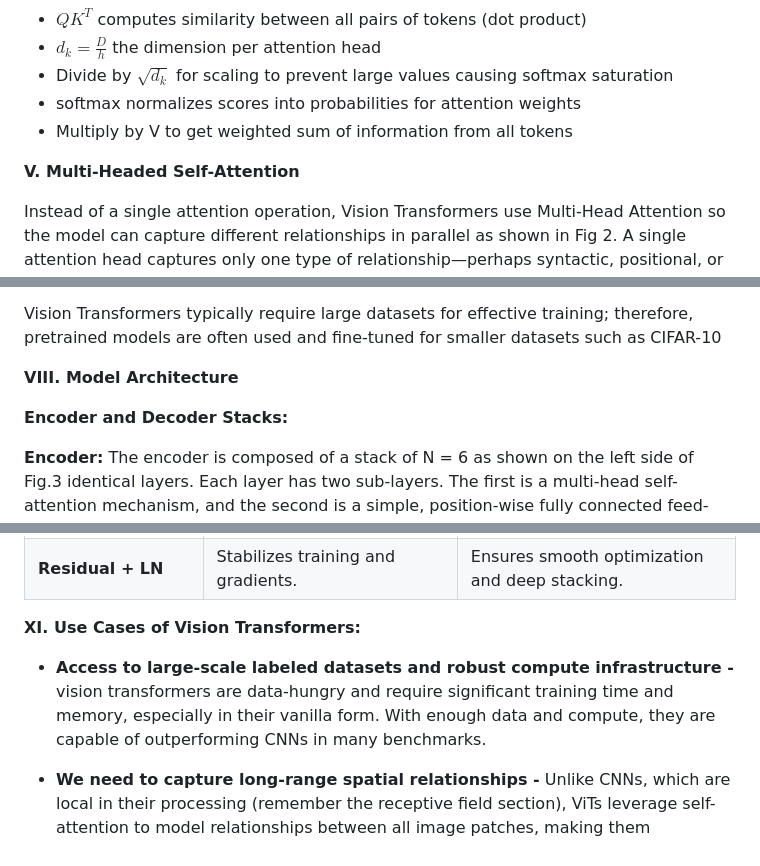
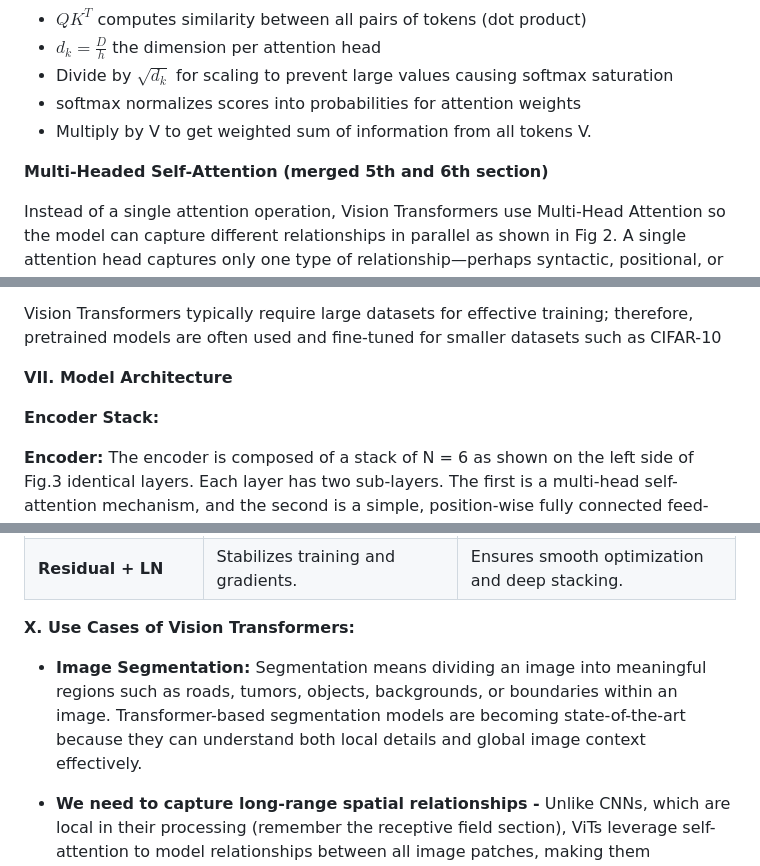
Before and after one commit to virtual-labs/exp-transformers-vision-dei, a Markdown page: experiment/theory.md, 3 parts joined by grey strips. GitHub-like rendering.

Commit message:
update *.md wrt reviewer comments

```diff
--- a/experiment/theory.md
+++ b/experiment/theory.md
@@ -77,9 +77,9 @@ Where: i, j = 0,1,2,3……
 * $d_k = \frac{D}{h}$ the dimension per attention head
 * Divide by $\sqrt{d_k}$ for scaling to prevent large values causing softmax saturation
 * softmax normalizes scores into probabilities for attention weights
-* Multiply by V to get weighted sum of information from all tokens
+* Multiply by V to get weighted sum of information from all tokens V.
 
-**V. Multi-Headed Self-Attention**
+**Multi-Headed Self-Attention (merged 5th and 6th section)**
 
 Instead of a single attention operation, Vision Transformers use Multi-Head Attention so the model can capture different relationships in parallel as shown in Fig 2.
 A single attention head captures only one type of relationship—perhaps syntactic, positional, or semantic. To let the model learn multiple perspectives simultaneously, the Transformer employs multi head attention (MHA).
@@ -116,9 +116,9 @@ A learnable classification (CLS) token is prepended to the sequence of patch emb
 
 Vision Transformers typically require large datasets for effective training; therefore, pretrained models are often used and fine-tuned for smaller datasets such as CIFAR-10
 
-**VIII. Model Architecture**
+**VII. Model Architecture**
 
-**Encoder and Decoder Stacks:**
+**Encoder Stack:**
 
 **Encoder:** The encoder is composed of a stack of N = 6 as shown on the left side of Fig.3 identical layers. Each layer has two sub-layers. The first is a multi-head self-attention mechanism, and the second is a simple, position-wise fully connected feed-forward network. We employ a residual connection around each of the two sub-layers, followed by layer normalization . That is, the output of each sub-layer is LayerNorm(x + Sublayer(x)), where Sublayer(x) is the function implemented by the sub-layer itself. To facilitate these residual connections, all sub-layers in the model, as well as the embedding layers, produce outputs of dimension model = 512.
 
@@ -169,9 +167,9 @@ The decoder decodes this intermediate representation step by step and generates
 | **Feed-Forward Network** | Applies nonlinear transformation per token. | Enhances representation depth. |
 | **Residual + LN** | Stabilizes training and gradients. | Ensures smooth optimization and deep stacking. |
 
-**XI. Use Cases of Vision Transformers:**
+**X. Use Cases of Vision Transformers:**
 
-* **Access to large-scale labeled datasets and robust compute infrastructure -** vision transformers are data-hungry and require significant training time and memory, especially in their vanilla form. With enough data and compute, they are capable of outperforming CNNs in many benchmarks.
+* **Image Segmentation:** Segmentation means dividing an image into meaningful regions such as roads, tumors, objects, backgrounds, or boundaries within an image. Transformer-based segmentation models are becoming state-of-the-art because they can understand both local details and global image context effectively.
 
 * **We need to capture long-range spatial relationships -** Unlike CNNs, which are local in their processing (remember the receptive field section), ViTs leverage self-attention to model relationships between all image patches, making them particularly useful for tasks where spatial context across the entire image matters.
 
```
Also changed, not shown: other parts of experiment/theory.md (+2 -4 lines), AUTOIMAGE.png (added), 2 other files.
